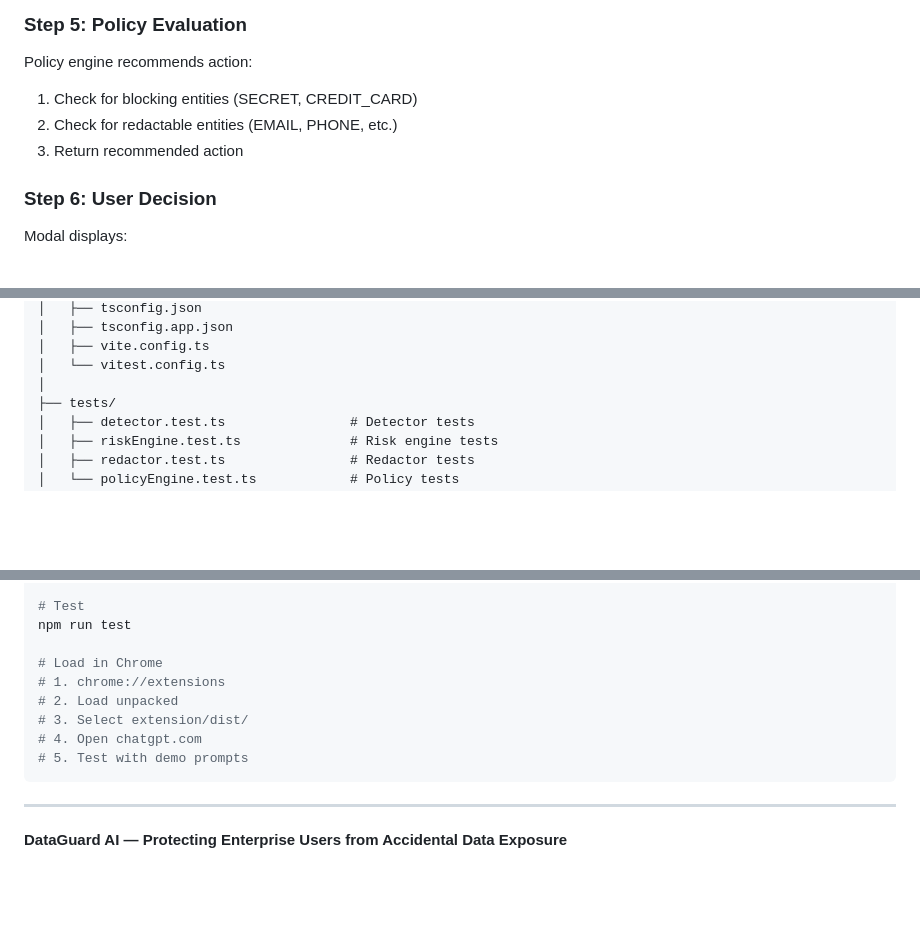
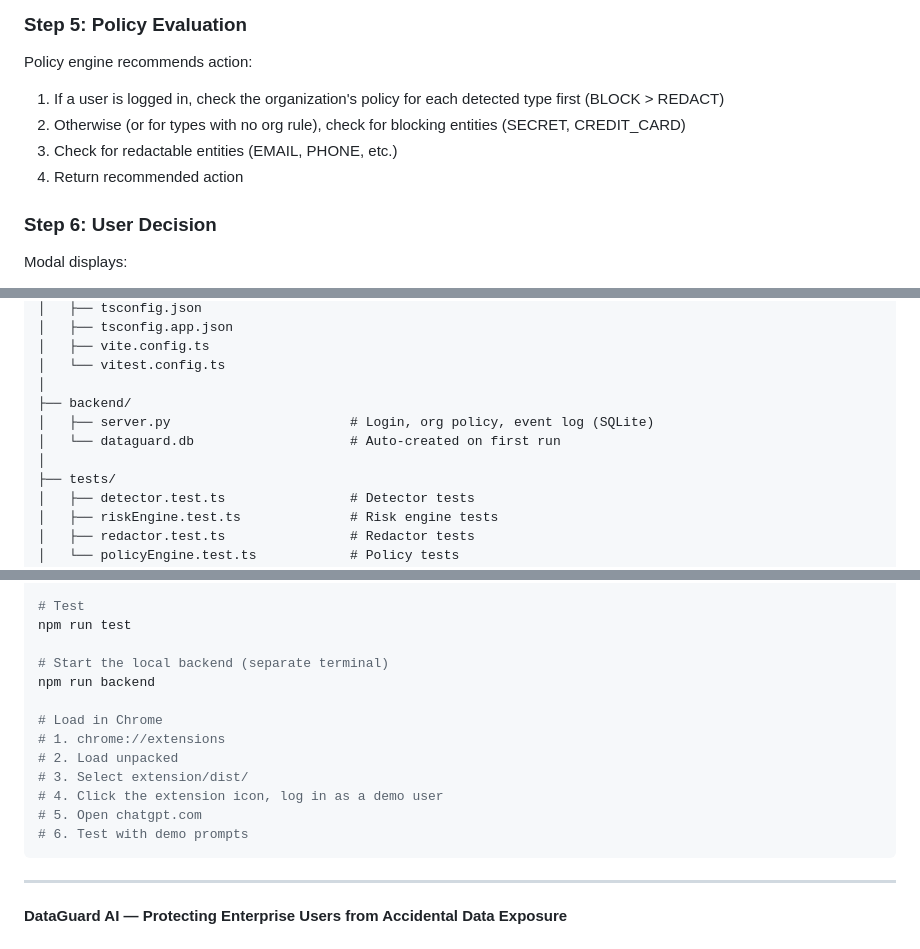
Before and after one commit to vikasverma9336/datagaurdai, a Markdown page: README.md, 3 parts joined by grey strips. Rendered like a GitHub page; blank space fills up the shorter version.

````diff
--- a/README.md
+++ b/README.md
@@ -549,9 +553,10 @@ Risk engine calculates:
 
 Policy engine recommends action:
 
-1. Check for blocking entities (SECRET, CREDIT_CARD)
-2. Check for redactable entities (EMAIL, PHONE, etc.)
-3. Return recommended action
+1. If a user is logged in, check the organization's policy for each detected type first (BLOCK > REDACT)
+2. Otherwise (or for types with no org rule), check for blocking entities (SECRET, CREDIT_CARD)
+3. Check for redactable entities (EMAIL, PHONE, etc.)
+4. Return recommended action
 
 ### Step 6: User Decision
 
@@ -628,6 +633,10 @@ dataguard-ai/
 │   ├── vite.config.ts
 │   └── vitest.config.ts
 │
+├── backend/
+│   ├── server.py                       # Login, org policy, event log (SQLite)
+│   └── dataguard.db                    # Auto-created on first run
+│
 ├── tests/
 │   ├── detector.test.ts                # Detector tests
 │   ├── riskEngine.test.ts              # Risk engine tests
@@ -766,12 +782,16 @@ npm run build
 # Test
 npm run test
 
+# Start the local backend (separate terminal)
+npm run backend
+
 # Load in Chrome
 # 1. chrome://extensions
 # 2. Load unpacked
 # 3. Select extension/dist/
-# 4. Open chatgpt.com
-# 5. Test with demo prompts
+# 4. Click the extension icon, log in as a demo user
+# 5. Open chatgpt.com
+# 6. Test with demo prompts
 ```
 
 ---
````
Also changed, not shown: other parts of README.md (+41 -30 lines).
